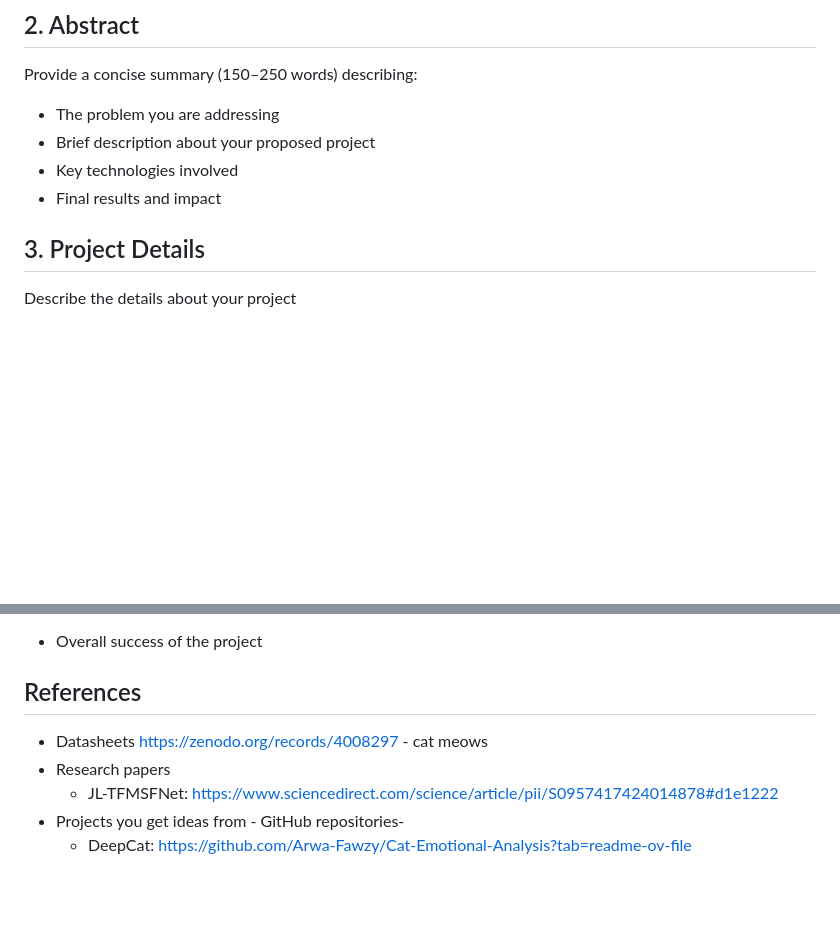
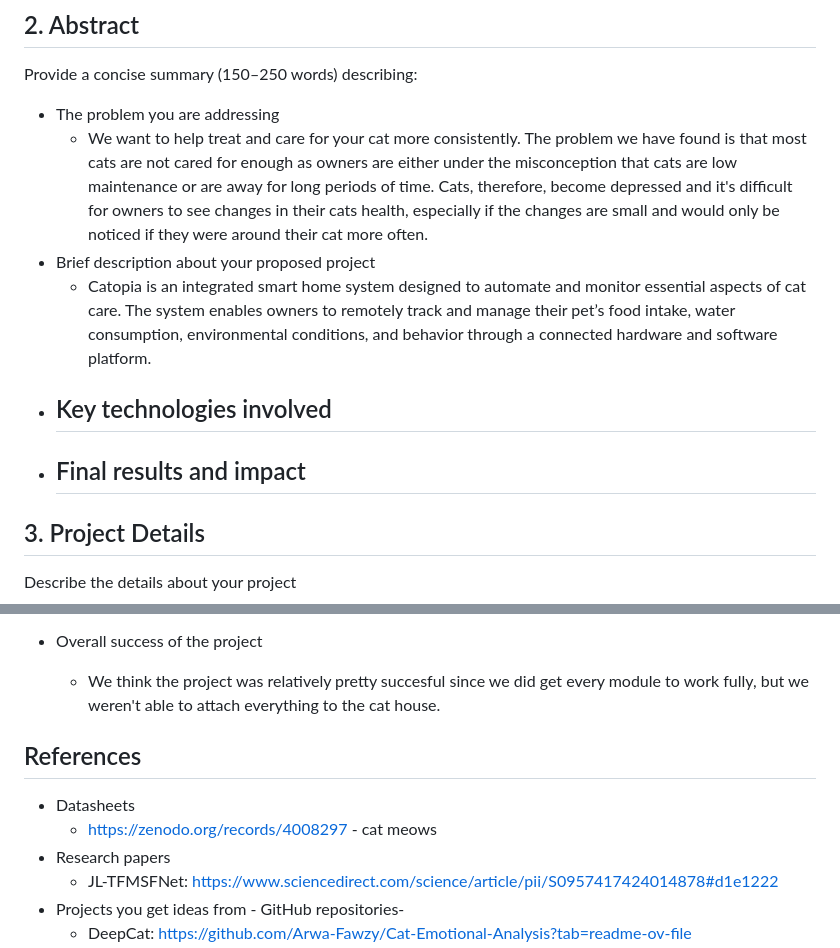
Before and after one commit to MatthewYyf/catopia-smart-home, a Markdown page: final_template.md, 2 parts joined by grey strips. Rendered like a GitHub page; blank space fills up the shorter version.

```diff
--- a/final_template.md
+++ b/final_template.md
@@ -15,9 +15,13 @@
 ## 2. Abstract
 Provide a concise summary (150–250 words) describing:
 - The problem you are addressing
+  -  We want to help treat and care for your cat more consistently. The problem we have found is that most cats are not cared for enough as owners are either under the misconception that cats are low maintenance or are away for long periods of time. Cats, therefore, become depressed and it's difficult for owners to see changes in their cats health, especially if the changes are small and would only be noticed if they were around their cat more often.
 - Brief description about your proposed project
+  - Catopia is an integrated smart home system designed to automate and monitor essential aspects of cat care. The system enables owners to remotely track and manage their pet’s food intake, water consumption, environmental conditions, and behavior through a connected hardware and software platform.
 - Key technologies involved
+  -
 - Final results and impact
+  -
 
 ## 3. Project Details
 Describe the details about your project
@@ -112,11 +118,10 @@ We built a modular cat house for the owner to be able to keep track of their cat
 
 - Overall success of the project
-
-
+  - We think the project was relatively pretty succesful since we did get every module to work fully, but we weren't able to attach everything to the cat house.
 
 ## References
 - Datasheets
-  https://zenodo.org/records/4008297 - cat meows
+  - https://zenodo.org/records/4008297 - cat meows
 - Research papers
   - JL-TFMSFNet: https://www.sciencedirect.com/science/article/pii/S0957417424014878#d1e1222
 - Projects you get ideas from - GitHub repositories-
```
Also changed, not shown: other parts of final_template.md (+16 -14 lines).
